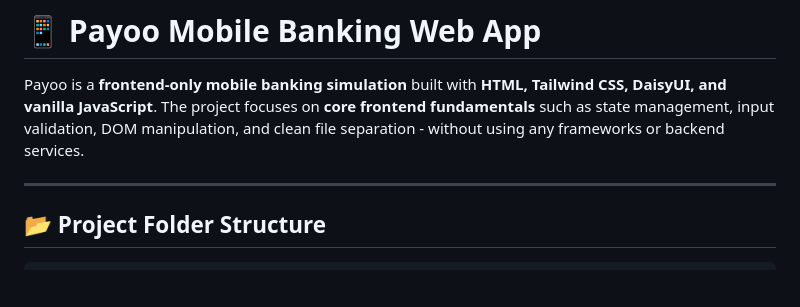
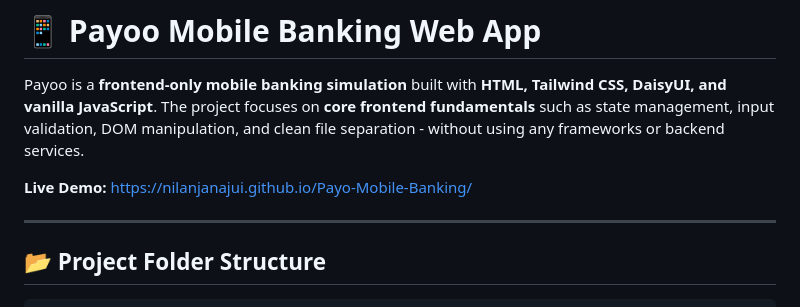
Before and after one commit to nilanjanajui/Payo-Mobile-Banking, a Markdown page: README.md, the part around the change. GitHub-like rendering; blank space fills up the shorter version.

Commit message:
Add live demo link to README
Added a live demo link to the README.

```diff
--- a/README.md
+++ b/README.md
@@ -2,6 +2,8 @@
 
 Payoo is a **frontend-only mobile banking simulation** built with **HTML, Tailwind CSS, DaisyUI, and vanilla JavaScript**.
 The project focuses on **core frontend fundamentals** such as state management, input validation, DOM manipulation, and clean file separation - without using any frameworks or backend services.
+
+**Live Demo:** [https://nilanjanajui.github.io/Payo-Mobile-Banking/](https://nilanjanajui.github.io/Payo-Mobile-Banking/)
 
 ---
 
```
